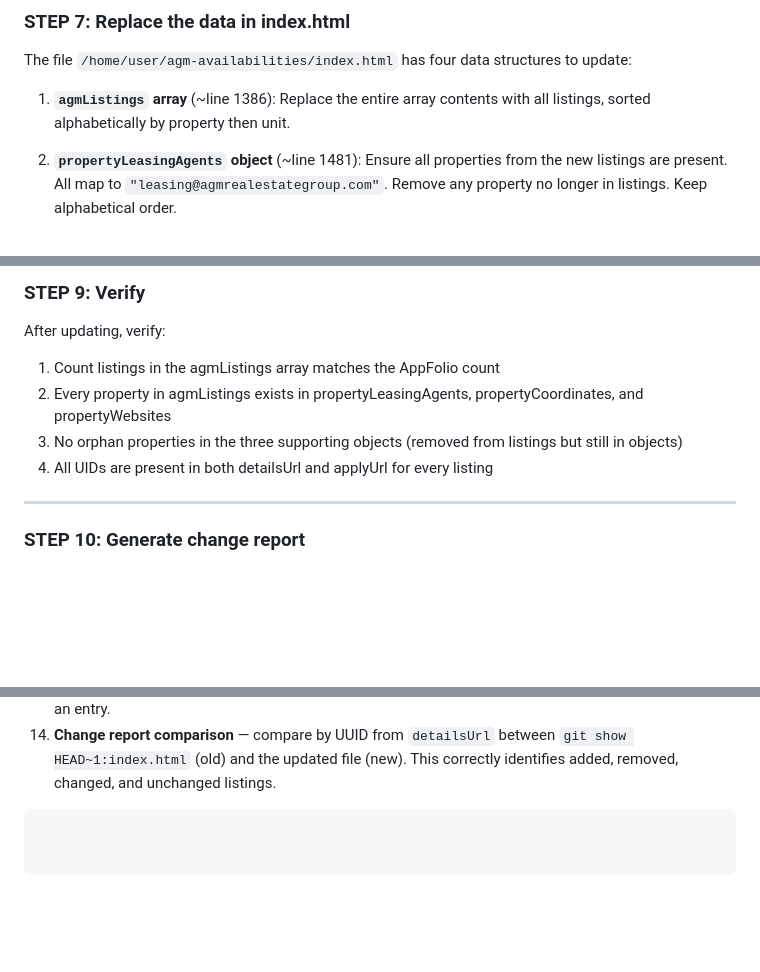
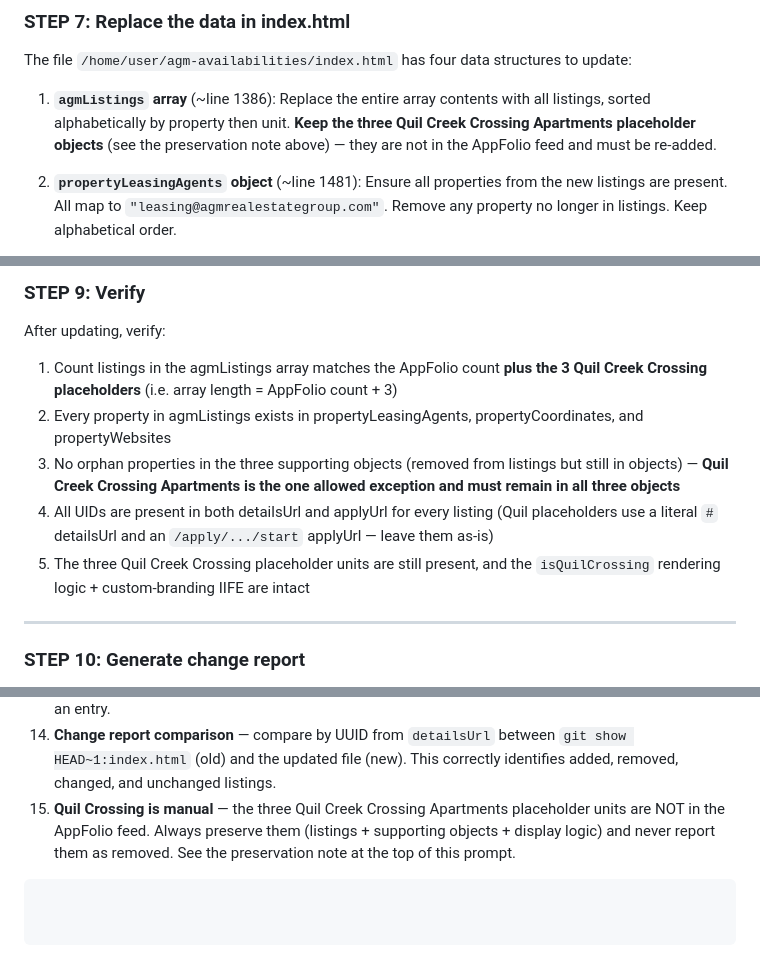
Before and after one commit to marketing-agm/agm-availabilities, a Markdown page: UPDATE_PROMPT.md, 3 parts joined by grey strips. Drawn GitHub-style; blank space fills up the shorter version.

````diff
--- a/UPDATE_PROMPT.md
+++ b/UPDATE_PROMPT.md
@@ -208,7 +244,7 @@ If a new property appears, ask the user for the neighborhood.
 
 The file `/home/user/agm-availabilities/index.html` has four data structures to update:
 
-1. **`agmListings` array** (~line 1386): Replace the entire array contents with all listings, sorted alphabetically by property then unit.
+1. **`agmListings` array** (~line 1386): Replace the entire array contents with all listings, sorted alphabetically by property then unit. **Keep the three Quil Creek Crossing Apartments placeholder objects** (see the preservation note above) — they are not in the AppFolio feed and must be re-added.
 
 2. **`propertyLeasingAgents` object** (~line 1481): Ensure all properties from the new listings are present. All map to `"leasing@agmrealestategroup.com"`. Remove any property no longer in listings. Keep alphabetical order.
 
@@ -279,10 +315,11 @@ The app has a "Book a Tour" form that sends emails via EmailJS to the leasing ag
 ### STEP 9: Verify
 
 After updating, verify:
-1. Count listings in the agmListings array matches the AppFolio count
+1. Count listings in the agmListings array matches the AppFolio count **plus the 3 Quil Creek Crossing placeholders** (i.e. array length = AppFolio count + 3)
 2. Every property in agmListings exists in propertyLeasingAgents, propertyCoordinates, and propertyWebsites
-3. No orphan properties in the three supporting objects (removed from listings but still in objects)
-4. All UIDs are present in both detailsUrl and applyUrl for every listing
+3. No orphan properties in the three supporting objects (removed from listings but still in objects) — **Quil Creek Crossing Apartments is the one allowed exception and must remain in all three objects**
+4. All UIDs are present in both detailsUrl and applyUrl for every listing (Quil placeholders use a literal `#` detailsUrl and an `/apply/.../start` applyUrl — leave them as-is)
+5. The three Quil Creek Crossing placeholder units are still present, and the `isQuilCrossing` rendering logic + custom-branding IIFE are intact
 
 ---
 
@@ -388,4 +425,5 @@ git push
 12. **Unit "Not Specified"** — when no unit pattern found in address (not empty string, not null)
 13. **Tour booking** — powered by `propertyLeasingAgents`, not per-listing URLs. Ensure every property has an entry.
 14. **Change report comparison** — compare by UUID from `detailsUrl` between `git show HEAD~1:index.html` (old) and the updated file (new). This correctly identifies added, removed, changed, and unchanged listings.
+15. **Quil Crossing is manual** — the three Quil Creek Crossing Apartments placeholder units are NOT in the AppFolio feed. Always preserve them (listings + supporting objects + display logic) and never report them as removed. See the preservation note at the top of this prompt.
 ```
````
Also changed, not shown: other parts of UPDATE_PROMPT.md (+36 -0 lines).
